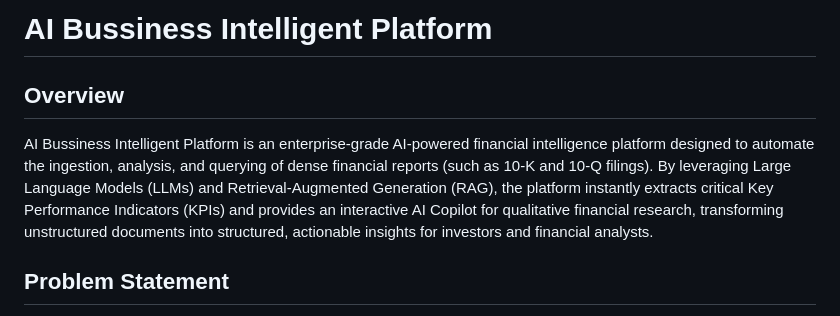
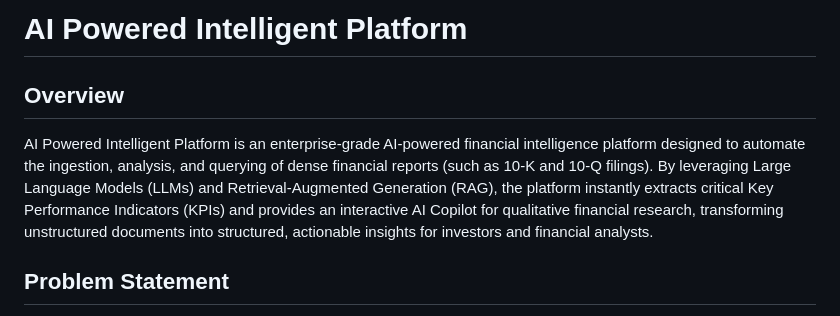
Before and after one commit to vallurianand01-commits/ai-business-intelligent-platform-, a Markdown page: README.md, the part around the change. Rendered like a GitHub page.

Commit message:
Rename project to 'AI Powered Intelligent Platform'
Updated the project name in the README and corrected a typo.

```diff
--- a/README.md
+++ b/README.md
@@ -1,8 +1,8 @@
-# AI Bussiness Intelligent Platform
+# AI Powered Intelligent Platform
 
 ## Overview
 
-AI Bussiness Intelligent Platform is an enterprise-grade AI-powered financial intelligence platform designed to automate the ingestion, analysis, and querying of dense financial reports (such as 10-K and 10-Q filings). By leveraging Large Language Models (LLMs) and Retrieval-Augmented Generation (RAG), the platform instantly extracts critical Key Performance Indicators (KPIs) and provides an interactive AI Copilot for qualitative financial research, transforming unstructured documents into structured, actionable insights for investors and financial analysts.
+AI Powered Intelligent Platform is an enterprise-grade AI-powered financial intelligence platform designed to automate the ingestion, analysis, and querying of dense financial reports (such as 10-K and 10-Q filings). By leveraging Large Language Models (LLMs) and Retrieval-Augmented Generation (RAG), the platform instantly extracts critical Key Performance Indicators (KPIs) and provides an interactive AI Copilot for qualitative financial research, transforming unstructured documents into structured, actionable insights for investors and financial analysts.
 
 ## Problem Statement
 
```
